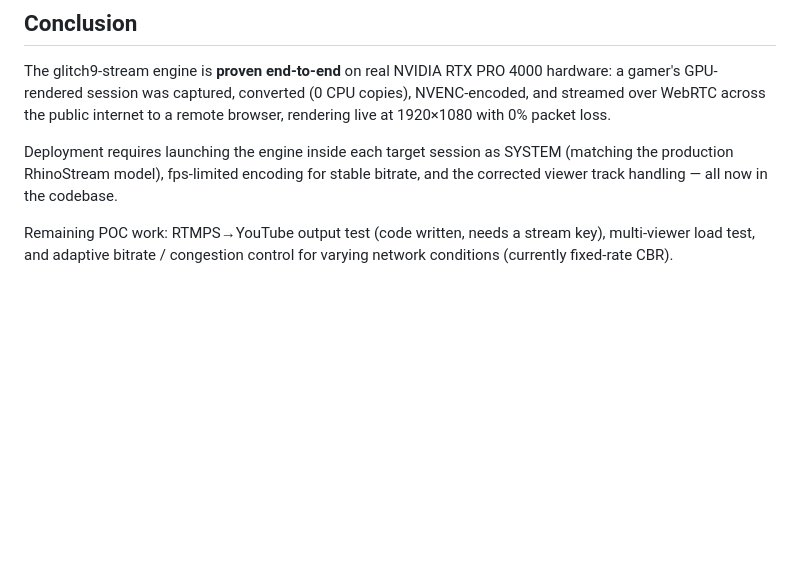
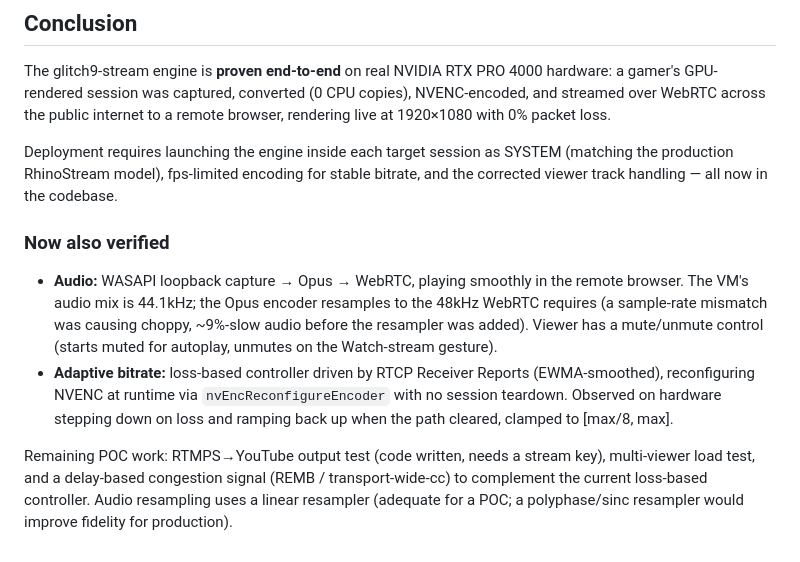
Before and after one commit to priynshuchouhn/glitch9-stream, a Markdown page: POC-REPORT.md, the part around the change. Drawn GitHub-style; blank space fills up the shorter version.

Commit message:
docs: POC report — audio + adaptive bitrate verified working

```diff
--- a/POC-REPORT.md
+++ b/POC-REPORT.md
@@ -266,6 +266,20 @@ Deployment requires launching the engine inside each target session as SYSTEM
 (matching the production RhinoStream model), fps-limited encoding for stable
 bitrate, and the corrected viewer track handling — all now in the codebase.
 
+### Now also verified
+
+- **Audio:** WASAPI loopback capture → Opus → WebRTC, playing smoothly in the
+  remote browser. The VM's audio mix is 44.1kHz; the Opus encoder resamples to
+  the 48kHz WebRTC requires (a sample-rate mismatch was causing choppy, ~9%-slow
+  audio before the resampler was added). Viewer has a mute/unmute control
+  (starts muted for autoplay, unmutes on the Watch-stream gesture).
+- **Adaptive bitrate:** loss-based controller driven by RTCP Receiver Reports
+  (EWMA-smoothed), reconfiguring NVENC at runtime via `nvEncReconfigureEncoder`
+  with no session teardown. Observed on hardware stepping down on loss and
+  ramping back up when the path cleared, clamped to [max/8, max].
+
 Remaining POC work: RTMPS→YouTube output test (code written, needs a stream
-key), multi-viewer load test, and adaptive bitrate / congestion control for
-varying network conditions (currently fixed-rate CBR).
+key), multi-viewer load test, and a delay-based congestion signal (REMB /
+transport-wide-cc) to complement the current loss-based controller. Audio
+resampling uses a linear resampler (adequate for a POC; a polyphase/sinc
+resampler would improve fidelity for production).
```
